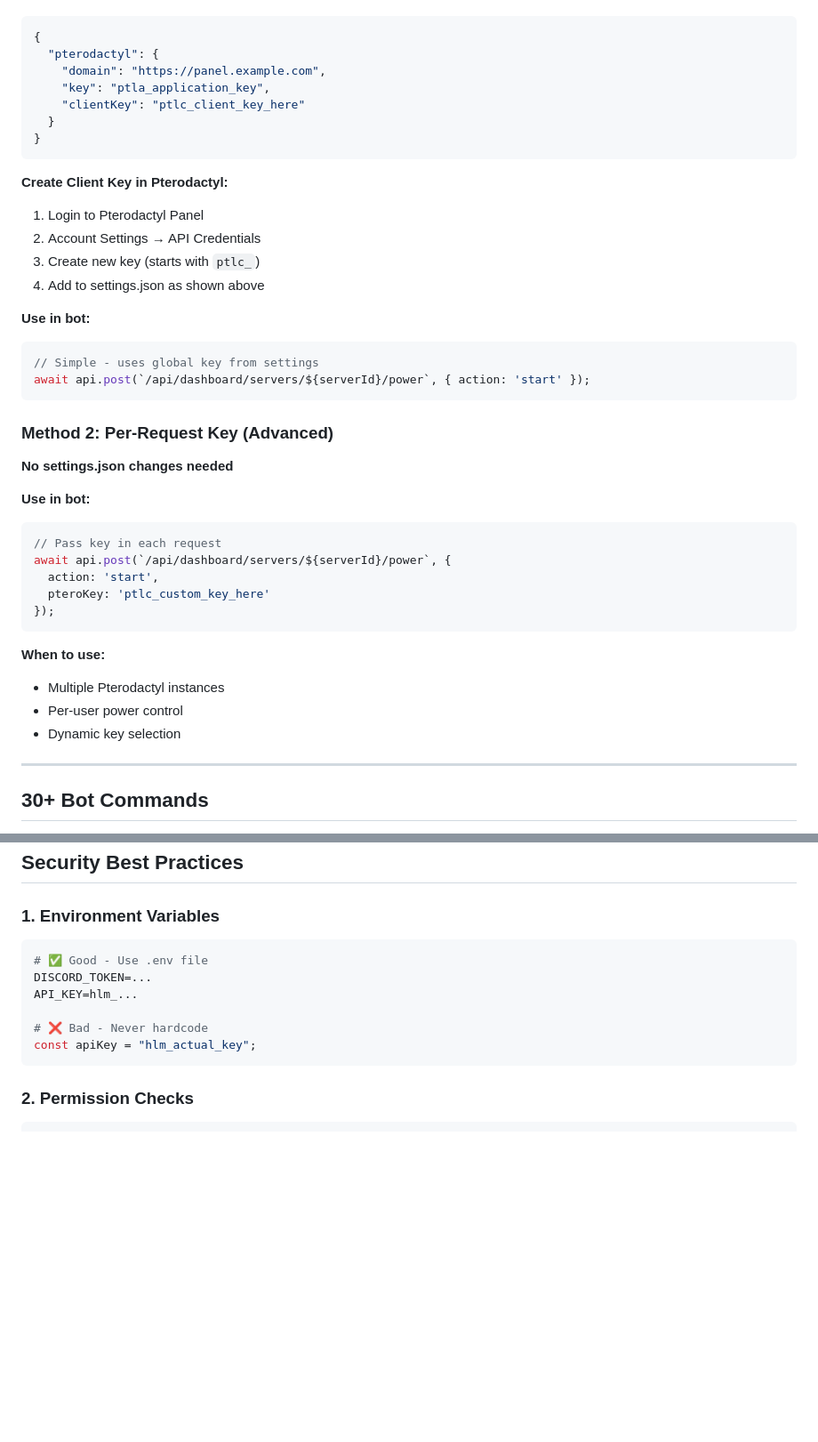
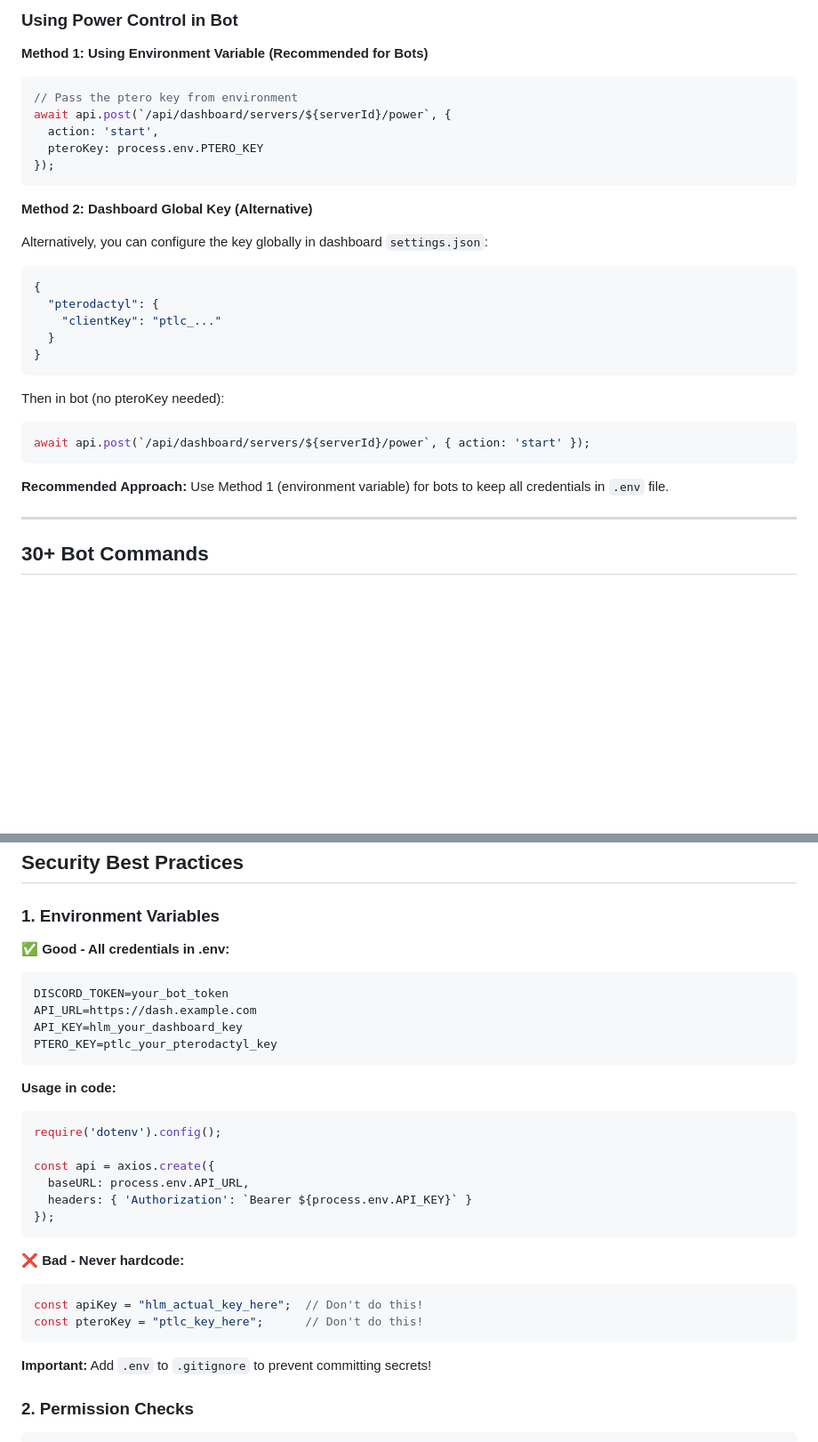
Before and after one commit to Xreatlabs/Helium, a Markdown page: BOTAPI.md, 2 parts joined by grey strips. Shown at 89% size. GitHub-like rendering; blank space fills up the shorter version.

````diff
--- a/BOTAPI.md
+++ b/BOTAPI.md
@@ -135,42 +170,32 @@ Power control allows starting/stopping/restarting servers. Two configuration met
+### Using Power Control in Bot
+
+**Method 1: Using Environment Variable (Recommended for Bots)**
+
+```javascript
+// Pass the ptero key from environment
+await api.post(`/api/dashboard/servers/${serverId}/power`, {
+  action: 'start',
+  pteroKey: process.env.PTERO_KEY
+});
+```
+
+**Method 2: Dashboard Global Key (Alternative)**
+
+Alternatively, you can configure the key globally in dashboard `settings.json`:
 ```json
 {
   "pterodactyl": {
-    "domain": "https://panel.example.com",
-    "key": "ptla_application_key",
-    "clientKey": "ptlc_client_key_here"
+    "clientKey": "ptlc_..."
   }
 }
 ```
 
-**Create Client Key in Pterodactyl:**
-1. Login to Pterodactyl Panel
-2. Account Settings → API Credentials
-3. Create new key (starts with `ptlc_`)
-4. Add to settings.json as shown above
-
-**Use in bot:**
+Then in bot (no pteroKey needed):
 ```javascript
-// Simple - uses global key from settings
 await api.post(`/api/dashboard/servers/${serverId}/power`, { action: 'start' });
 ```
 
-### Method 2: Per-Request Key (Advanced)
-
-**No settings.json changes needed**
-
-**Use in bot:**
-```javascript
-// Pass key in each request
-await api.post(`/api/dashboard/servers/${serverId}/power`, {
-  action: 'start',
-  pteroKey: 'ptlc_custom_key_here'
-});
-```
-
-**When to use:**
-- Multiple Pterodactyl instances
-- Per-user power control
-- Dynamic key selection
+**Recommended Approach:** Use Method 1 (environment variable) for bots to keep all credentials in `.env` file.
 
 ---
 
@@ -656,14 +694,32 @@ try {
 ## Security Best Practices
 
 ### 1. Environment Variables
+
+**✅ Good - All credentials in .env:**
 ```env
-# ✅ Good - Use .env file
-DISCORD_TOKEN=...
-API_KEY=hlm_...
+DISCORD_TOKEN=your_bot_token
+API_URL=https://dash.example.com
+API_KEY=hlm_your_dashboard_key
+PTERO_KEY=ptlc_your_pterodactyl_key
+```
 
-# ❌ Bad - Never hardcode
-const apiKey = "hlm_actual_key";
+**Usage in code:**
+```javascript
+require('dotenv').config();
+
+const api = axios.create({
+  baseURL: process.env.API_URL,
+  headers: { 'Authorization': `Bearer ${process.env.API_KEY}` }
+});
 ```
+
+**❌ Bad - Never hardcode:**
+```javascript
+const apiKey = "hlm_actual_key_here";  // Don't do this!
+const pteroKey = "ptlc_key_here";      // Don't do this!
+```
+
+**Important:** Add `.env` to `.gitignore` to prevent committing secrets!
 
 ### 2. Permission Checks
 ```javascript
````
Also changed, not shown: other parts of BOTAPI.md (+62 -14 lines).
